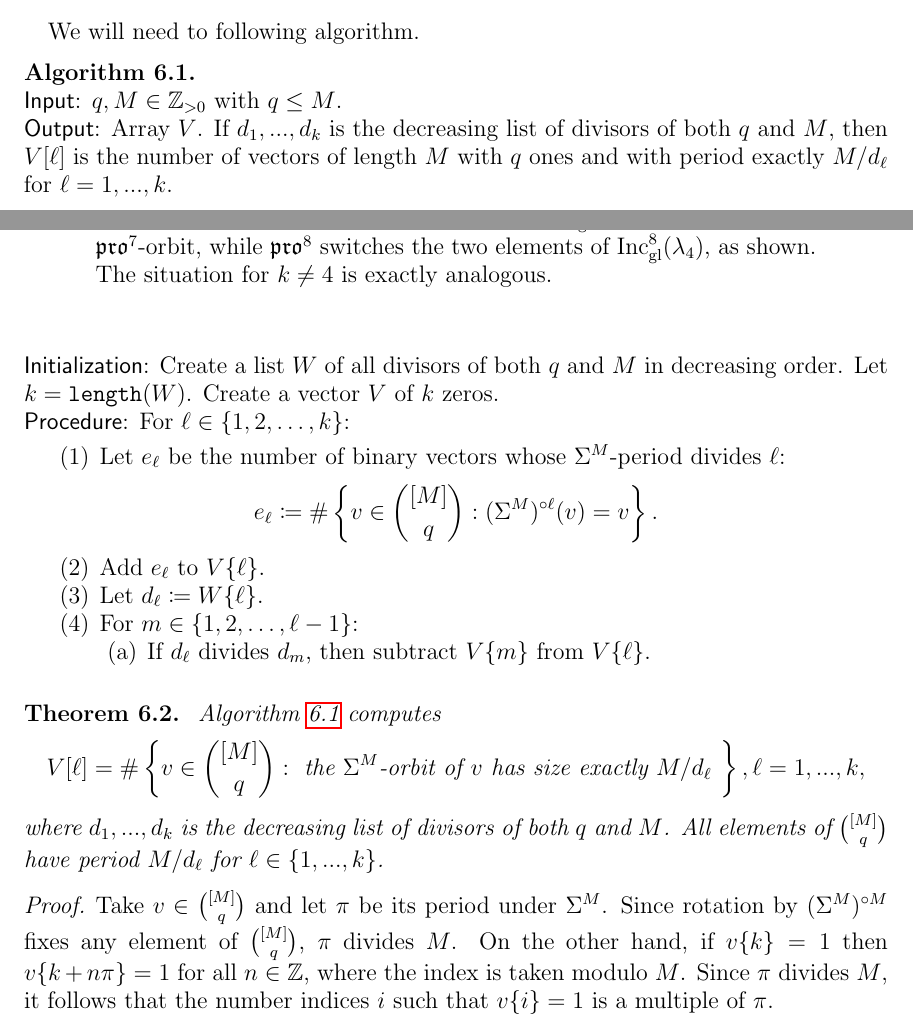
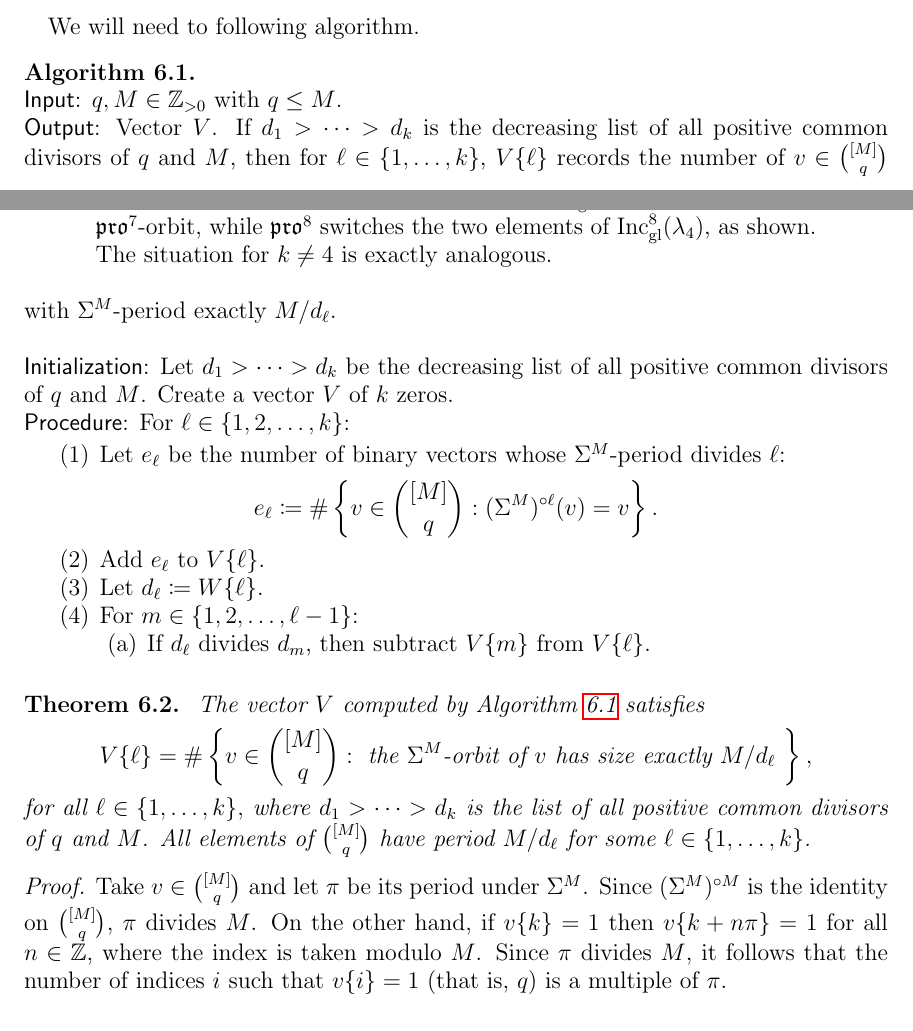
Before and after one commit to dogestoyevsky/ExceptionalPlanePartitions, a LaTeX paper (exceptionals4.tex): two parts of pages 24 and 25 of 29, joined at a grey line, cut so that both start at the same text. Compiled offline with pdfLaTeX.

Commit message:
edits to algorithms

```diff
--- a/exceptionals4.tex
+++ b/exceptionals4.tex
@@ -1090,8 +1090,8 @@ We will need to following algorithm.
 \begin{algorithm}\label{alg:2}
 \hspace{1cm} \phantom{2} \\
 \textsf{Input}: $q, M \in \mathbb{Z}_{>0}$ with $q \leq M$. \\
-\textsf{Output}: Array $V$. If $d_1,...,d_k$ is the decreasing list of divisors of both $q$ and $M$, then $V[\ell]$ is the number of vectors of length $M$ with $q$ ones and with period exactly $M/d_\ell$ for $\ell = 1,...,k$. \\ \-\ \\
-\textsf{Initialization}: Create a list $W$ of all divisors of both $q$ and $M$ in decreasing order. Let $k = \texttt{length}(W)$. Create a vector $V$ of $k$ zeros.  \\
+\textsf{Output}: Vector $V$. If $d_1 > \dots > d_k$ is the decreasing list of all positive common divisors of $q$ and $M$, then for $\ell \in \{1, \ldots, k\}$, $V\{\ell\}$ records the number of $v \in \binom{[M]}{q}$ with $\Sigma^M$-period exactly $M/d_\ell$. \\ \-\ \\
+\textsf{Initialization}: Let $d_1 > \dots > d_k$ be the decreasing list of all positive common divisors of $q$ and $M$. Create a vector $V$ of $k$ zeros.  \\
 \textsf{Procedure}: For $\ell \in  \{1, 2, \ldots, k\}$:
 \begin{enumerate}
 \item Let $e_\ell$ be  the number of binary vectors whose $\Sigma^M$-period divides $\ell$: \[ e_\ell \coloneqq \#\left\{ v \in \binom{[M]}{q} : (\Sigma^M)^{\circ \ell}(v) = v \right\}. \]
@@ -1104,9 +1104,10 @@ We will need to following algorithm.
 \end{enumerate} \-\
 \end{algorithm}
 \begin{theorem}~\label{thm:alg2}
-Algorithm~\ref{alg:2} computes  \[ V[\ell] = \#\left\{ v \in \binom{[M]}{q} : \text{ the $\Sigma^M$-orbit of $v$ has size exactly $M/d_\ell$ } \right\}, \ell = 1,...,k, \]
-where $d_1,...,d_k$ is the decreasing list of divisors of both $q$ and $M$.  All elements of $\binom{[M]}{q}$ have period $M/d_\ell$ for $\ell \in \lbrace 1,...,k \rbrace$.
+The vector $V$ computed by Algorithm~\ref{alg:2} satisfies \[ V\{\ell\} = \#\left\{ v \in \binom{[M]}{q} : \text{ the $\Sigma^M$-orbit of $v$ has size exactly $M/d_\ell$ } \right\},  \]
+for all $\ell \in \{1,\ldots,k \},$
+where $d_1> \dots > d_k$ is the list of all positive common divisors of $q$ and $M$.  All elements of $\binom{[M]}{q}$ have period $M/d_\ell$ for some $\ell \in \lbrace 1,\ldots,k \rbrace$.
 \end{theorem}
 \begin{proof}
-Take $v \in \binom{[M]}{q}$ and let $\pi$ be its period under $\Sigma^M$. Since rotation by $(\Sigma^M)^{\circ M}$ fixes any element of $\binom{[M]}{q}$, $\pi$ divides $M$. On the other hand, if $v\lbrace k \rbrace= 1$ then $v \lbrace k + n \pi \rbrace = 1$ for all $n \in \mathbb{Z}$, where the index is taken modulo $M$. Since $\pi$ divides $M$, it follows that the number indices $i$ such that $v \lbrace i \rbrace = 1$ is a multiple of $\pi$.
+Take $v \in \binom{[M]}{q}$ and let $\pi$ be its period under $\Sigma^M$. Since $(\Sigma^M)^{\circ M}$ is the identity on $\binom{[M]}{q}$, $\pi$ divides $M$. On the other hand, if $v\lbrace k \rbrace= 1$ then $v \lbrace k + n \pi \rbrace = 1$ for all $n \in \mathbb{Z}$, where the index is taken modulo $M$. Since $\pi$ divides $M$, it follows that the number of indices $i$ such that $v \lbrace i \rbrace = 1$ (that is, $q$) is a multiple of $\pi$.
 
```
Also changed, not shown: exceptionals4.pdf, exceptionals4.tex (2 more changed lines), 2 other files.
